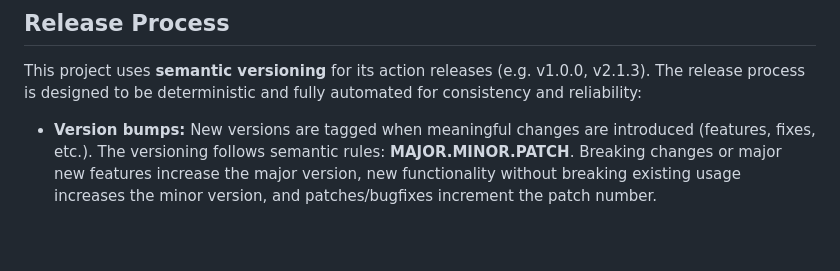
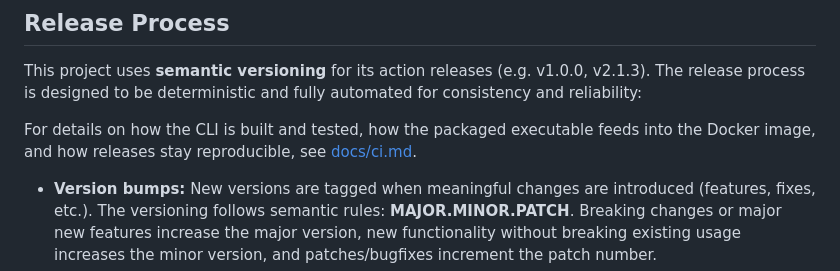
Before and after one commit to LabVIEW-Community-CI-CD/org-coding-hours-action, a Markdown page: README.md, the part around the change. GitHub-like rendering; blank space fills up the shorter version.

Commit message:
docs: describe CI and release workflow

```diff
--- a/README.md
+++ b/README.md
@@ -139,6 +139,8 @@ Both approaches achieve the same outcome: a JSON record of coding hours and an o
 
 This project uses **semantic versioning** for its action releases (e.g. v1.0.0, v2.1.3). The release process is designed to be deterministic and fully automated for consistency and reliability:
 
+For details on how the CLI is built and tested, how the packaged executable feeds into the Docker image, and how releases stay reproducible, see [docs/ci.md](docs/ci.md).
+
 - **Version bumps:** New versions are tagged when meaningful changes are introduced (features, fixes, etc.). The versioning follows semantic rules: **MAJOR.MINOR.PATCH**. Breaking changes or major new features increase the major version, new functionality without breaking existing usage increases the minor version, and patches/bugfixes increment the patch number.
 - **Automated GitHub Releases:** When a new version is ready, the maintainers trigger an automated workflow (via a pull request merge or manual dispatch) that creates a **signed Git tag** (e.g. `v7.0.0`) and pushes it to the repository. A GitHub Actions workflow then uses the GitHub CLI to create a **GitHub Release** for that tag. The release is created with the `--generate-notes` flag, which means the release notes (changelog) are automatically compiled from commit messages and PR descriptions since the last release.
 - **Changelog generation:** By using `gh release create --generate-notes`, we ensure the changelog is generated **deterministically** from the history. GitHub will include summaries of changes (for example, PR titles, commit messages like “feat: ...” or “fix: ...”) in the release notes. This removes manual steps and potential human error from the release documentation. You can view the history of changes for each release in the **Releases** section of the repository, which will contain these auto-generated notes.
```
Also changed, not shown: docs/ci.md (added, +41 -0 lines).
